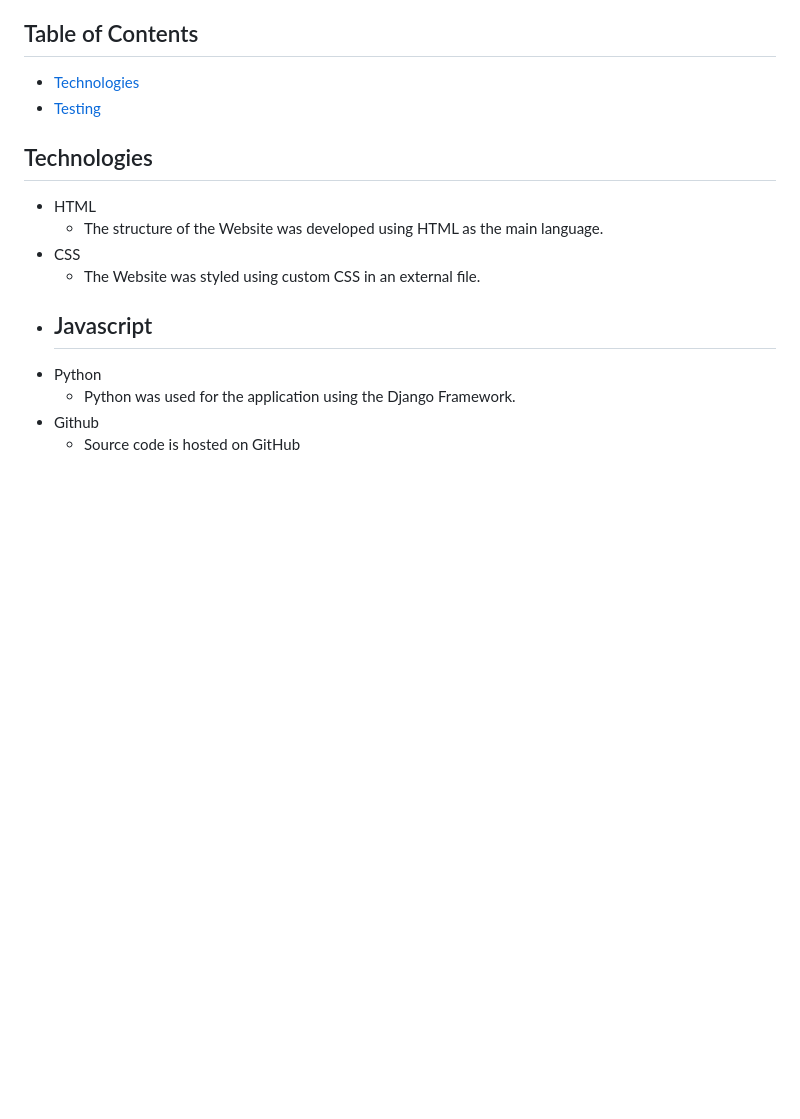
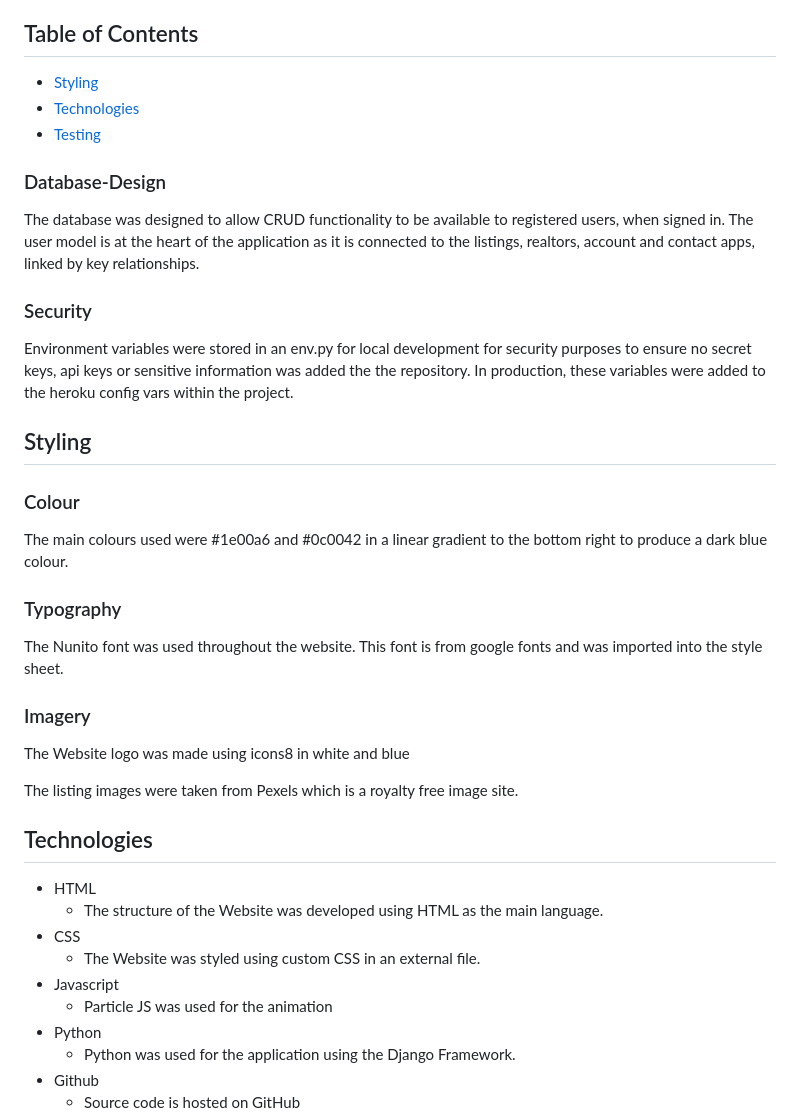
Before and after one commit to FintanMi/bridge-property-estate-agents, a Markdown page: README.md, the part around the change. Rendered like a GitHub page; blank space fills up the shorter version.

```diff
--- a/README.md
+++ b/README.md
@@ -3,8 +3,27 @@
 Bridge Property Estate Agents is a fictional property business that's located in Celbridge, Kildare. The website is made to allow potential customers to browse houses that are for sale nationwide. If customers are interested in viewing a property, they can get in contact with an estate agent via a form. Staff can then easily manage inquries and listings.
 
 ## Table of Contents
+- [Styling](#styling)
 - [Technologies](#technologies)
 - [Testing](#testing)
+
+### Database-Design
+The database was designed to allow CRUD functionality to be available to registered users, when signed in. The user model is at the heart of the application as it is connected to the listings, realtors, account and contact apps, linked by key relationships.
+
+### Security
+Environment variables were stored in an env.py for local development for security purposes to ensure no secret keys, api keys or sensitive information was added the the repository. In production, these variables were added to the heroku config vars within the project.
+
+## Styling
+### Colour
+The main colours used were #1e00a6 and #0c0042 in a linear gradient to the bottom right to produce a dark blue colour.
+
+### Typography
+The Nunito font was used throughout the website. This font is from google fonts and was imported into the style sheet.
+
+### Imagery
+The Website logo was made using icons8 in white and blue
+
+The listing images were taken from Pexels which is a royalty free image site.
 
 ## Technologies
 - HTML
@@ -12,7 +31,7 @@ Bridge Property Estate Agents is a fictional property business that's located in
 - CSS
   - The Website was styled using custom CSS in an external file.
 - Javascript
-  -
+  - Particle JS was used for the animation
 - Python
   - Python was  used for the application using the Django Framework.
 - Github
```
